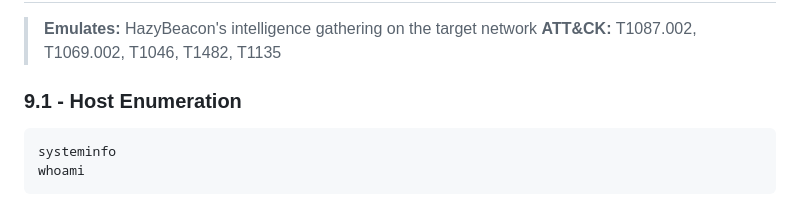
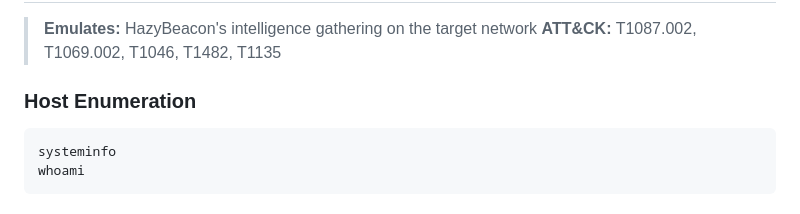
Before and after one commit to stillbigjosh/stillbigjosh.github.io, a Markdown page: writeups/hazybeacon-emulation.md, the part around the change. Rendered like a GitHub page.

````diff
--- a/writeups/hazybeacon-emulation.md
+++ b/writeups/hazybeacon-emulation.md
@@ -749,7 +749,7 @@ When Eclipse spawns a child process for fork-and-run operations (execute-assembl
 > **Emulates:** HazyBeacon's intelligence gathering on the target network
 > **ATT&CK:** T1087.002, T1069.002, T1046, T1482, T1135
 
-### 9.1 - Host Enumeration
+### Host Enumeration
 
 ```
 systeminfo
````
